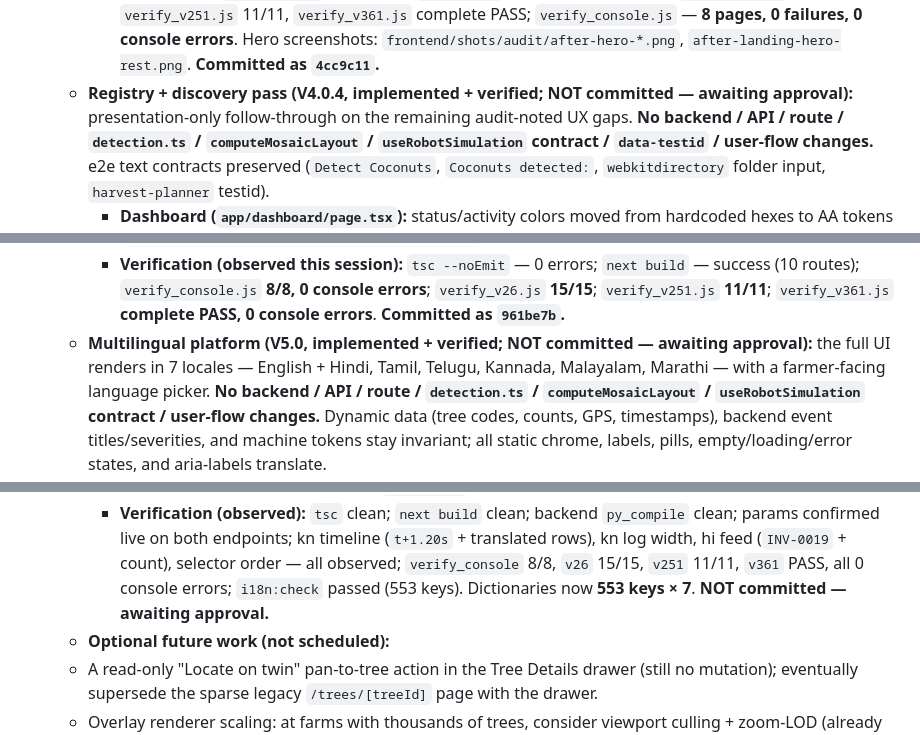
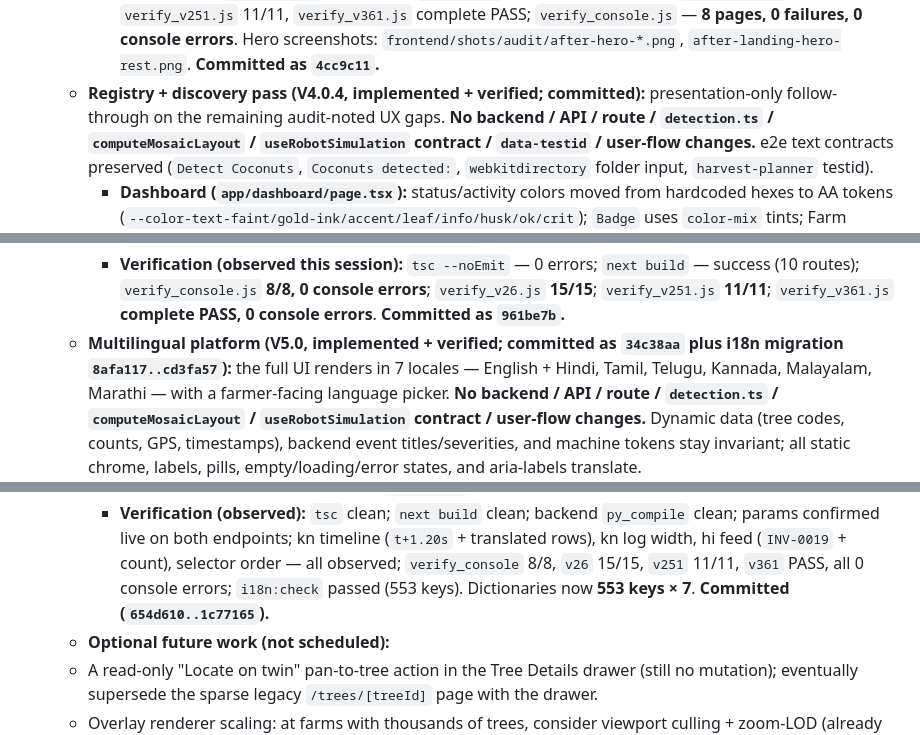
Before and after one commit to Maheshh-S/autonomous-coconut-harvester, a Markdown page: CURRENT.md, 3 parts joined by grey strips. GitHub-like rendering.

```diff
--- a/CURRENT.md
+++ b/CURRENT.md
@@ -1901,8 +1901,7 @@ harvest_type` helper), `backend/api/survey_api.py` (`get_permanent_trees`
         `verify_console.js` — **8 pages, 0 failures, 0 console errors**. Hero screenshots:
         `frontend/shots/audit/after-hero-*.png`, `after-landing-hero-rest.png`. **Committed as
         `4cc9c11`.**
-    - **Registry + discovery pass (V4.0.4, implemented + verified; NOT committed — awaiting
-      approval):** presentation-only follow-through on the remaining audit-noted UX gaps.
+    - **Registry + discovery pass (V4.0.4, implemented + verified; committed):** presentation-only follow-through on the remaining audit-noted UX gaps.
       **No backend / API / route / `detection.ts` / `computeMosaicLayout` / `useRobotSimulation`
       contract / `data-testid` / user-flow changes.** e2e text contracts preserved
       (`Detect Coconuts`, `Coconuts detected:`, `webkitdirectory` folder input,
@@ -1937,8 +1936,8 @@ harvest_type` helper), `backend/api/survey_api.py` (`get_permanent_trees`
         success (10 routes); `verify_console.js` **8/8, 0 console errors**; `verify_v26.js`
         **15/15**; `verify_v251.js` **11/11**; `verify_v361.js` **complete PASS, 0 console
         errors**. **Committed as `961be7b`.**
-    - **Multilingual platform (V5.0, implemented + verified; NOT committed — awaiting
-      approval):** the full UI renders in 7 locales — English + Hindi, Tamil, Telugu,
+    - **Multilingual platform (V5.0, implemented + verified; committed as `34c38aa` plus
+      i18n migration `8afa117..cd3fa57`):** the full UI renders in 7 locales — English + Hindi, Tamil, Telugu,
       Kannada, Malayalam, Marathi — with a farmer-facing language picker. **No backend /
       API / route / `detection.ts` / `computeMosaicLayout` / `useRobotSimulation` contract /
       user-flow changes.** Dynamic data (tree codes, counts, GPS, timestamps), backend
@@ -2009,7 +2007,7 @@ harvest_type` helper), `backend/api/survey_api.py` (`get_permanent_trees`
         (`t+1.20s` + translated rows), kn log width, hi feed (`INV-0019` + count),
         selector order — all observed; `verify_console` 8/8, `v26` 15/15, `v251`
         11/11, `v361` PASS, all 0 console errors; `i18n:check` passed (553 keys).
-        Dictionaries now **553 keys × 7**. **NOT committed — awaiting approval.**
+        Dictionaries now **553 keys × 7**. **Committed (`654d610..1c77165`).**
     - **Optional future work (not scheduled):**
     - A read-only "Locate on twin" pan-to-tree action in the Tree Details drawer
       (still no mutation); eventually supersede the sparse legacy `/trees/[treeId]`
```
Also changed, not shown: other parts of CURRENT.md (+9 -10 lines), AGENTS.md (+2 -2 lines).
